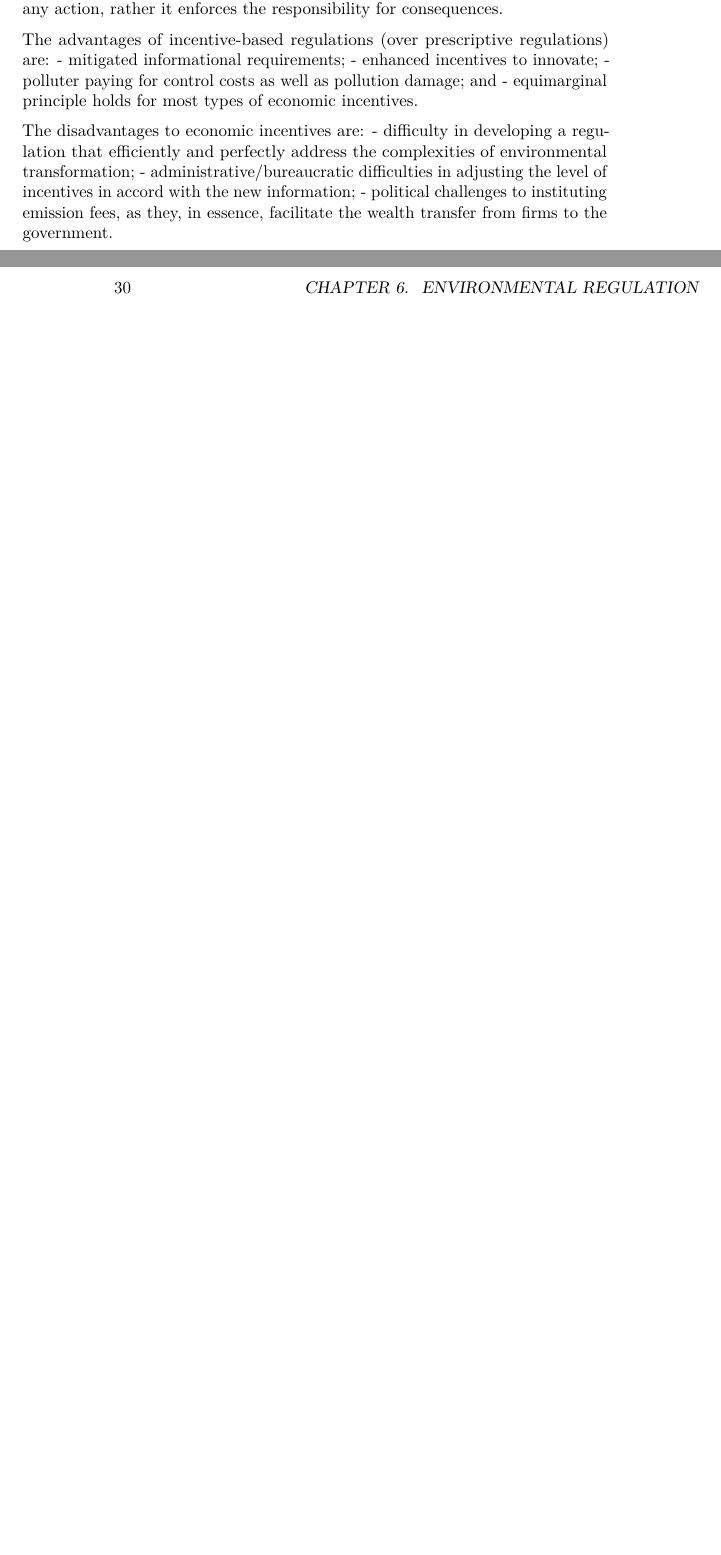
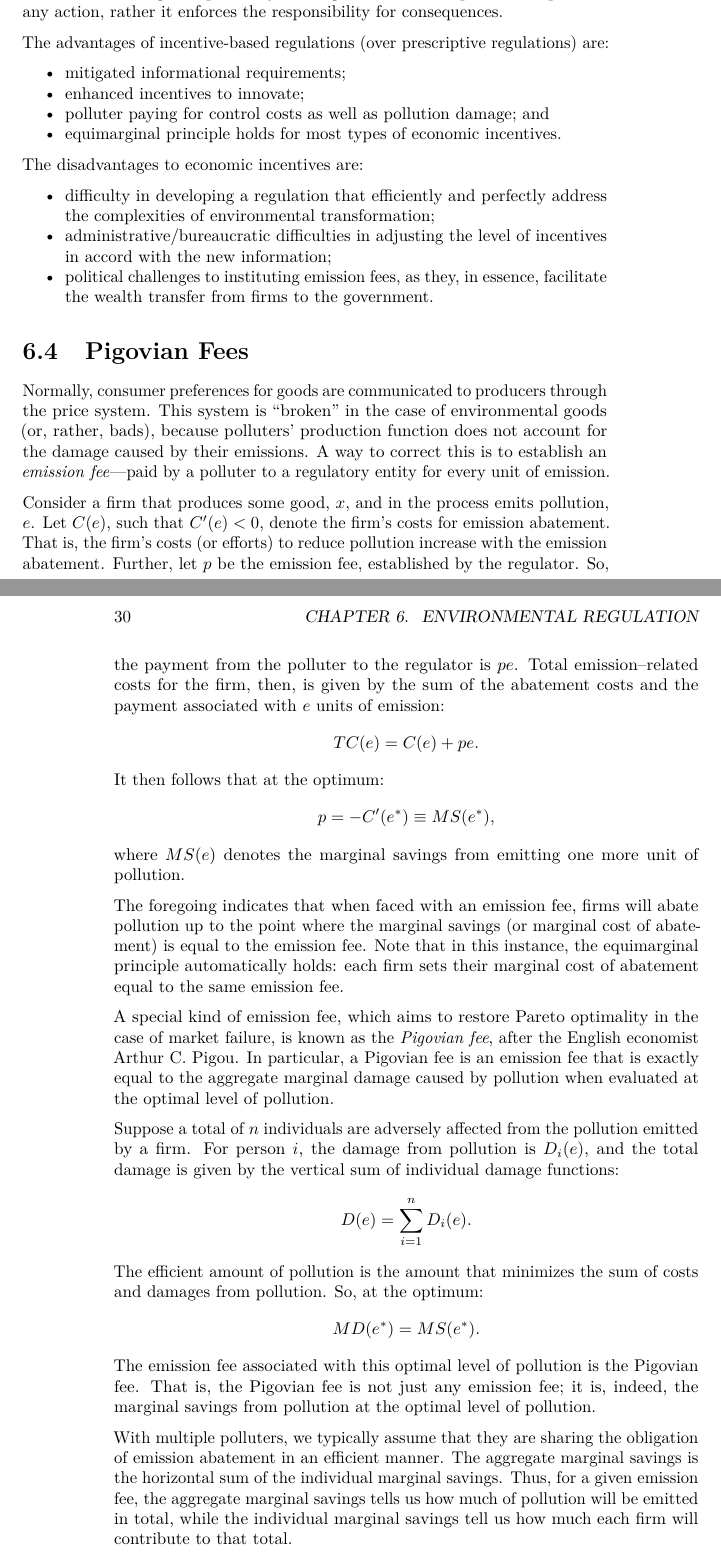
Before and after one commit to dubilava/envecon, a LaTeX thesis (docs/envecon.tex): two parts of pages 29 and 30 of 41, joined at a grey line, cut so that both start at the same text, the shorter picture padded with empty space. Compiled offline with pdfLaTeX.

Commit message:
update: 20200918

```diff
--- a/docs/envecon.tex
+++ b/docs/envecon.tex
@@ -627,15 +641,45 @@ Marketable permits allow polluters to buy and sell the right to pollute. By enab
 Liability is based on a simple concept: if you incur a damage, you must compensate for the damage. Importantly, the regulator does not prescribe a polluter any action, rather it enforces the responsibility for consequences.
 
 The advantages of incentive-based regulations (over prescriptive regulations) are:
-- mitigated informational requirements;
-- enhanced incentives to innovate;
-- polluter paying for control costs as well as pollution damage; and
-- equimarginal principle holds for most types of economic incentives.
+
+\begin{itemize}
+\tightlist
+\item
+  mitigated informational requirements;
+\item
+  enhanced incentives to innovate;
+\item
+  polluter paying for control costs as well as pollution damage; and
+\item
+  equimarginal principle holds for most types of economic incentives.
+\end{itemize}
 
 The disadvantages to economic incentives are:
-- difficulty in developing a regulation that efficiently and perfectly address the complexities of environmental transformation;
-- administrative/bureaucratic difficulties in adjusting the level of incentives in accord with the new information;
-- political challenges to instituting emission fees, as they, in essence, facilitate the wealth transfer from firms to the government.
+
+\begin{itemize}
+\tightlist
+\item
+  difficulty in developing a regulation that efficiently and perfectly address the complexities of environmental transformation;
+\item
+  administrative/bureaucratic difficulties in adjusting the level of incentives in accord with the new information;
+\item
+  political challenges to instituting emission fees, as they, in essence, facilitate the wealth transfer from firms to the government.
+\end{itemize}
+
+\hypertarget{pigovian-fees}{%
+\section{Pigovian Fees}\label{pigovian-fees}}
+
+Normally, consumer preferences for goods are communicated to producers through the price system. This system is ``broken'' in the case of environmental goods (or, rather, bads), because polluters' production function does not account for the damage caused by their emissions. A way to correct this is to establish an \emph{emission fee}---paid by a polluter to a regulatory entity for every unit of emission.
+
+Consider a firm that produces some good, \(x\), and in the process emits pollution, \(e\). Let \(C(e)\), such that \(C'(e)<0\), denote the firm's costs for emission abatement. That is, the firm's costs (or efforts) to reduce pollution increase with the emission abatement. Further, let \(p\) be the emission fee, established by the regulator. So, the payment from the polluter to the regulator is \(pe\). Total emission--related costs for the firm, then, is given by the sum of the abatement costs and the payment associated with \(e\) units of emission: \[TC(e) = C(e)+pe.\] It then follows that at the optimum: \[p=-C'(e^*) \equiv MS(e^*),\] where \(MS(e)\) denotes the marginal savings from emitting one more unit of pollution.
+
+The foregoing indicates that when faced with an emission fee, firms will abate pollution up to the point where the marginal savings (or marginal cost of abatement) is equal to the emission fee. Note that in this instance, the equimarginal principle automatically holds: each firm sets their marginal cost of abatement equal to the same emission fee.
+
+A special kind of emission fee, which aims to restore Pareto optimality in the case of market failure, is known as the \emph{Pigovian fee}, after the English economist Arthur C. Pigou. In particular, a Pigovian fee is an emission fee that is exactly equal to the aggregate marginal damage caused by pollution when evaluated at the optimal level of pollution.
+
+Suppose a total of \(n\) individuals are adversely affected from the pollution emitted by a firm. For person \(i\), the damage from pollution is \(D_i(e)\), and the total damage is given by the vertical sum of individual damage functions: \[D(e) = \sum_{i=1}^{n}D_i(e).\] The efficient amount of pollution is the amount that minimizes the sum of costs and damages from pollution. So, at the optimum: \[MD(e^*) = MS(e^*).\] The emission fee associated with this optimal level of pollution is the Pigovian fee. That is, the Pigovian fee is not just any emission fee; it is, indeed, the marginal savings from pollution at the optimal level of pollution.
+
+With multiple polluters, we typically assume that they are sharing the obligation of emission abatement in an efficient manner. The aggregate marginal savings is the horizontal sum of the individual marginal savings. Thus, for a given emission fee, the aggregate marginal savings tells us how much of pollution will be emitted in total, while the individual marginal savings tell us how much each firm will contribute to that total.
 
 \hypertarget{regulation-with-limited-information}{%
 \chapter{Regulation with Limited Information}\label{regulation-with-limited-information}}
```
Also changed, not shown: docs/envecon.pdf, docs/envecon.tex (26 more changed lines), 13 other files.
